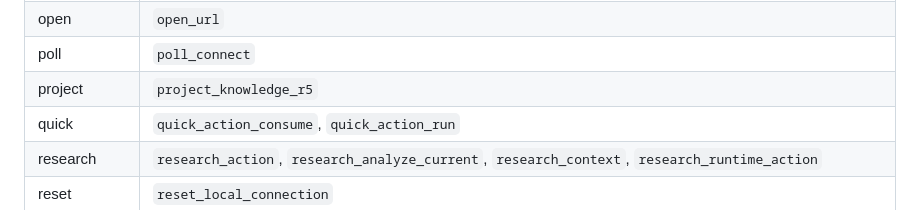
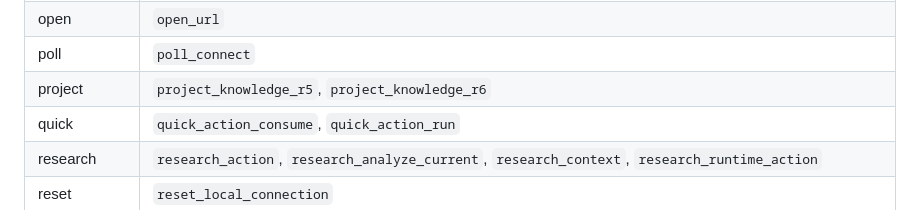
Before and after one commit to davemt74-lang/otro, a Markdown page: docs/Agent-Skills-and-Tools-A5C11.md, the part around the change. Rendered like a GitHub page.

Commit message:
List the R6 Chrome command in the generated capability outline

```diff
--- a/docs/Agent-Skills-and-Tools-A5C11.md
+++ b/docs/Agent-Skills-and-Tools-A5C11.md
@@ -182,7 +182,7 @@ Commands are extension message handlers, not permission grants. Every protected
 | notification | `notification_poll` |
 | open | `open_url` |
 | poll | `poll_connect` |
-| project | `project_knowledge_r5` |
+| project | `project_knowledge_r5`, `project_knowledge_r6` |
 | quick | `quick_action_consume`, `quick_action_run` |
 | research | `research_action`, `research_analyze_current`, `research_context`, `research_runtime_action` |
 | reset | `reset_local_connection` |
```
